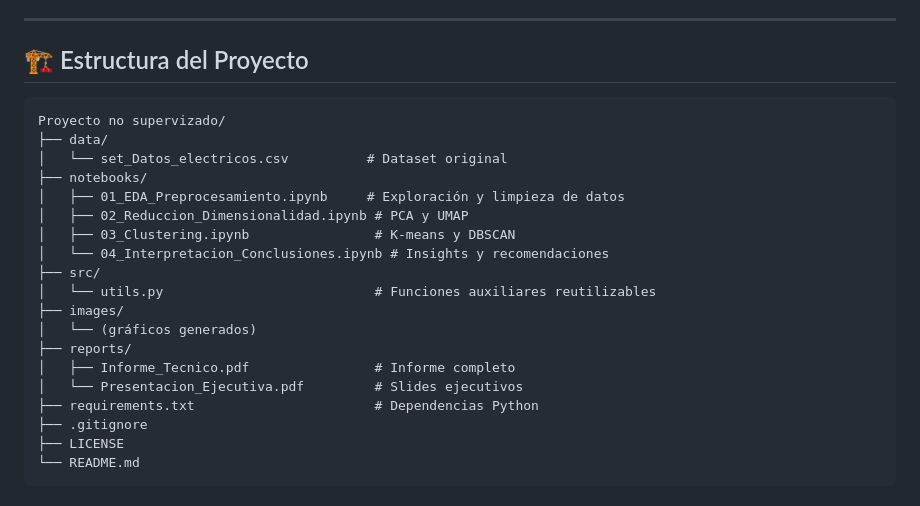
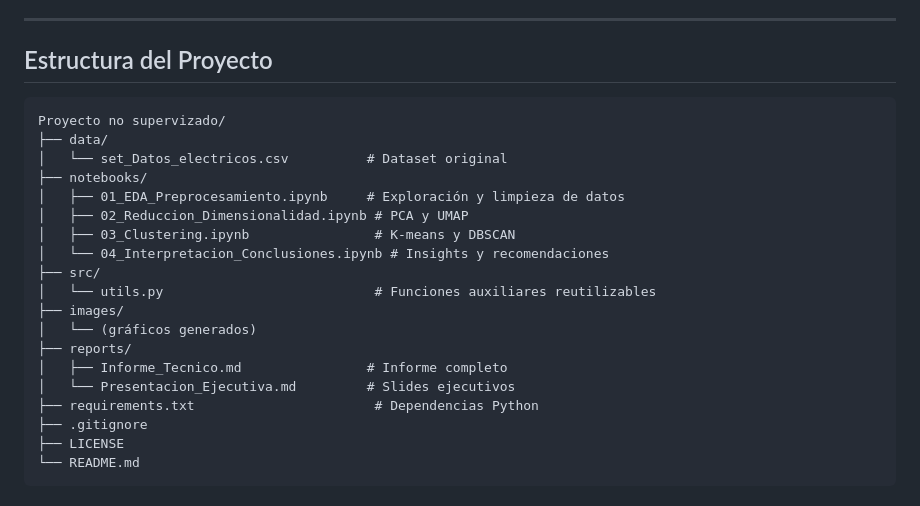
Before and after one commit to eagz93/analisis-perfiles-operativos-unsupervised, a Markdown page: README.md, the part around the change printed below. GitHub-like rendering.

Commit message:
Final review: Standardize headers, remove emojis, ensure professional consistency

````diff
--- a/README.md
+++ b/README.md
@@ -30,7 +30,7 @@ Este proyecto aplica técnicas avanzadas de aprendizaje no supervisado para iden
 
 ---
 
-## 🏗️ Estructura del Proyecto
+## Estructura del Proyecto
 
 ```
 Proyecto no supervizado/
@@ -46,8 +46,8 @@ Proyecto no supervizado/
 ├── images/
 │   └── (gráficos generados)
 ├── reports/
-│   ├── Informe_Tecnico.pdf                # Informe completo
-│   └── Presentacion_Ejecutiva.pdf         # Slides ejecutivos
+│   ├── Informe_Tecnico.md                # Informe completo
+│   └── Presentacion_Ejecutiva.md         # Slides ejecutivos
 ├── requirements.txt                       # Dependencias Python
 ├── .gitignore
 ├── LICENSE
````
Also changed, not shown: other parts of README.md (+2 -2 lines).
